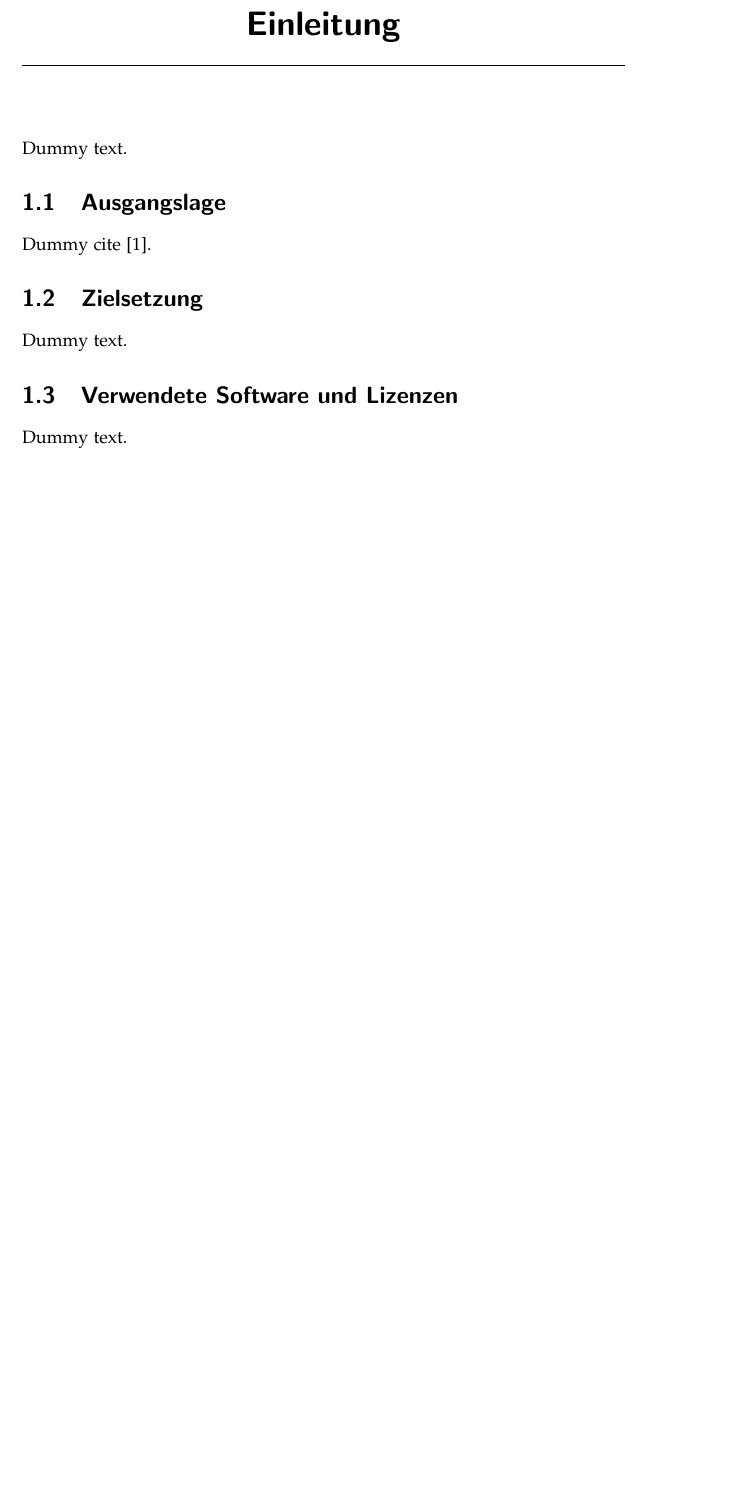
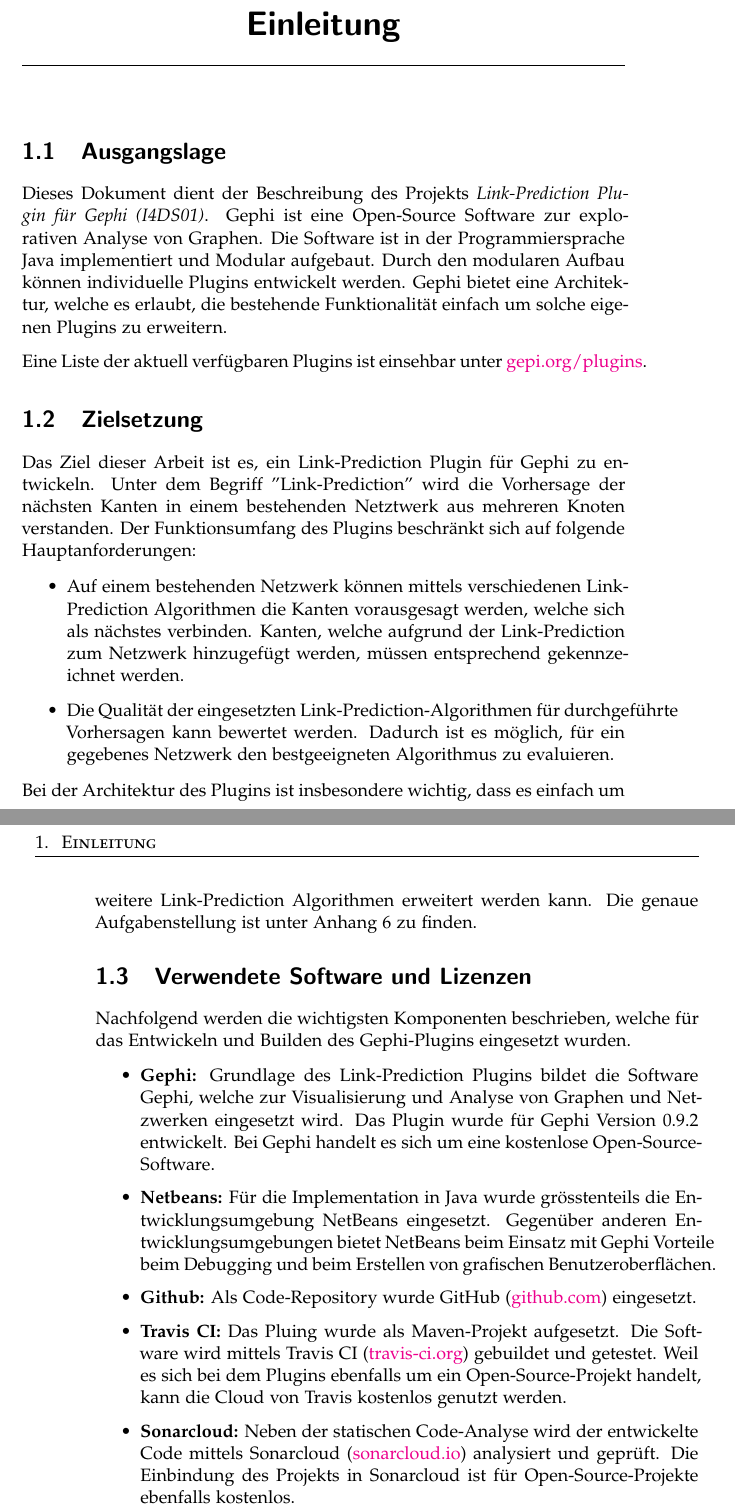
Before and after one commit to romanutti/ip5-documentation, a LaTeX thesis (src/site/tex/link-prediction.tex, which reads src/site/tex/einleitung.tex): part of page 7 of 24 before the commit and two parts of pages 7 and 8 of 24 after it, the two joined at a grey line, cut so that both start at the same text, the shorter picture padded with empty space. Compiled offline with pdfLaTeX.

Commit message:
Wrote chapters Ausgangslage, Zielsetzung and Software

```diff
--- a/src/site/tex/einleitung.tex
+++ b/src/site/tex/einleitung.tex
@@ -1,15 +1,32 @@
 \chapter{Einleitung}
 
-Dummy text.
+\section{Ausgangslage}
+Dieses Dokument dient der Beschreibung des Projekts \textit{Link-Prediction Plugin für Gephi (I4DS01)}.
+Gephi ist eine Open-Source Software zur explorativen Analyse von Graphen. Die Software ist in der Programmiersprache Java implementiert und Modular aufgebaut. Durch den modularen Aufbau können individuelle Plugins entwickelt werden. Gephi bietet eine Architektur, welche es erlaubt, die bestehende Funktionalität einfach um solche eigenen Plugins zu erweitern.
 
-\section{Ausgangslage}
-
-Dummy cite \cite{bringhurst1996ets}.
+Eine Liste der aktuell verfügbaren Plugins ist einsehbar unter \href{https://gephi.org/plugins}{gepi.org/plugins}.
 
 \section{Zielsetzung}
 
-Dummy text.
+Das Ziel dieser Arbeit ist es, ein Link-Prediction Plugin für Gephi zu entwickeln. Unter dem Begriff "Link-Prediction" wird die Vorhersage der nächsten Kanten in einem bestehenden Netztwerk aus mehreren Knoten verstanden.
+Der Funktionsumfang des Plugins beschränkt sich auf folgende Hauptanforderungen:
+
+\begin{itemize}
+    \item Auf einem bestehenden Netzwerk können mittels verschiedenen Link-Prediction Algorithmen die Kanten vorausgesagt werden, welche sich als nächstes verbinden. Kanten, welche aufgrund der Link-Prediction zum Netzwerk hinzugefügt werden, müssen entsprechend gekennzeichnet werden.
+    \item Die Qualität der eingesetzten Link-Prediction-Algorithmen für durchgeführte Vorhersagen kann bewertet werden. Dadurch ist es möglich, für ein gegebenes Netzwerk den bestgeeigneten Algorithmus zu evaluieren.
+\end{itemize}
+
+Bei der Architektur des Plugins ist insbesondere wichtig, dass es einfach um weitere Link-Prediction Algorithmen erweitert werden kann.
+Die genaue Aufgabenstellung ist unter Anhang \ref{projektvereinbarung} zu finden.
 
 \section{Verwendete Software und Lizenzen}
 
-Dummy text.
+Nachfolgend werden die wichtigsten Komponenten beschrieben, welche für das Entwickeln und Builden des Gephi-Plugins eingesetzt wurden.
+
+\begin{itemize}
+    \item \textbf{Gephi:} Grundlage des Link-Prediction Plugins bildet die Software Gephi, welche zur Visualisierung und Analyse von Graphen und Netzwerken eingesetzt wird. Das Plugin wurde für Gephi Version 0.9.2 entwickelt. Bei Gephi handelt es sich um eine kostenlose Open-Source-Software. % TODO Lizenz
+    \item \textbf{Netbeans:} Für die Implementation in Java wurde grösstenteils die Entwicklungsumgebung NetBeans eingesetzt. Gegenüber anderen Entwicklungsumgebungen bietet NetBeans beim Einsatz mit Gephi Vorteile beim Debugging und beim Erstellen von grafischen Benutzeroberflächen.
+    \item \textbf{Github:} Als Code-Repository wurde GitHub (\href{http://github.com/}{github.com}) eingesetzt.
+    \item \textbf{Travis CI:} Das Pluing wurde als Maven-Projekt aufgesetzt. Die Software wird mittels Travis CI (\href{http://travis-ci.org/}{travis-ci.org}) gebuildet und getestet. Weil es sich bei dem Plugins ebenfalls um ein Open-Source-Projekt handelt, kann die Cloud von Travis kostenlos genutzt werden.
+    \item \textbf{Sonarcloud:} Neben der statischen Code-Analyse wird der entwickelte Code mittels Sonarcloud (\href{http://sonarcloud.io/}{sonarcloud.io}) analysiert und geprüft. Die Einbindung des Projekts in Sonarcloud ist für Open-Source-Projekte ebenfalls kostenlos.
+\end{itemize}
```
Also changed, not shown: src/site/tex/anhang.tex (+2 -1 lines).
